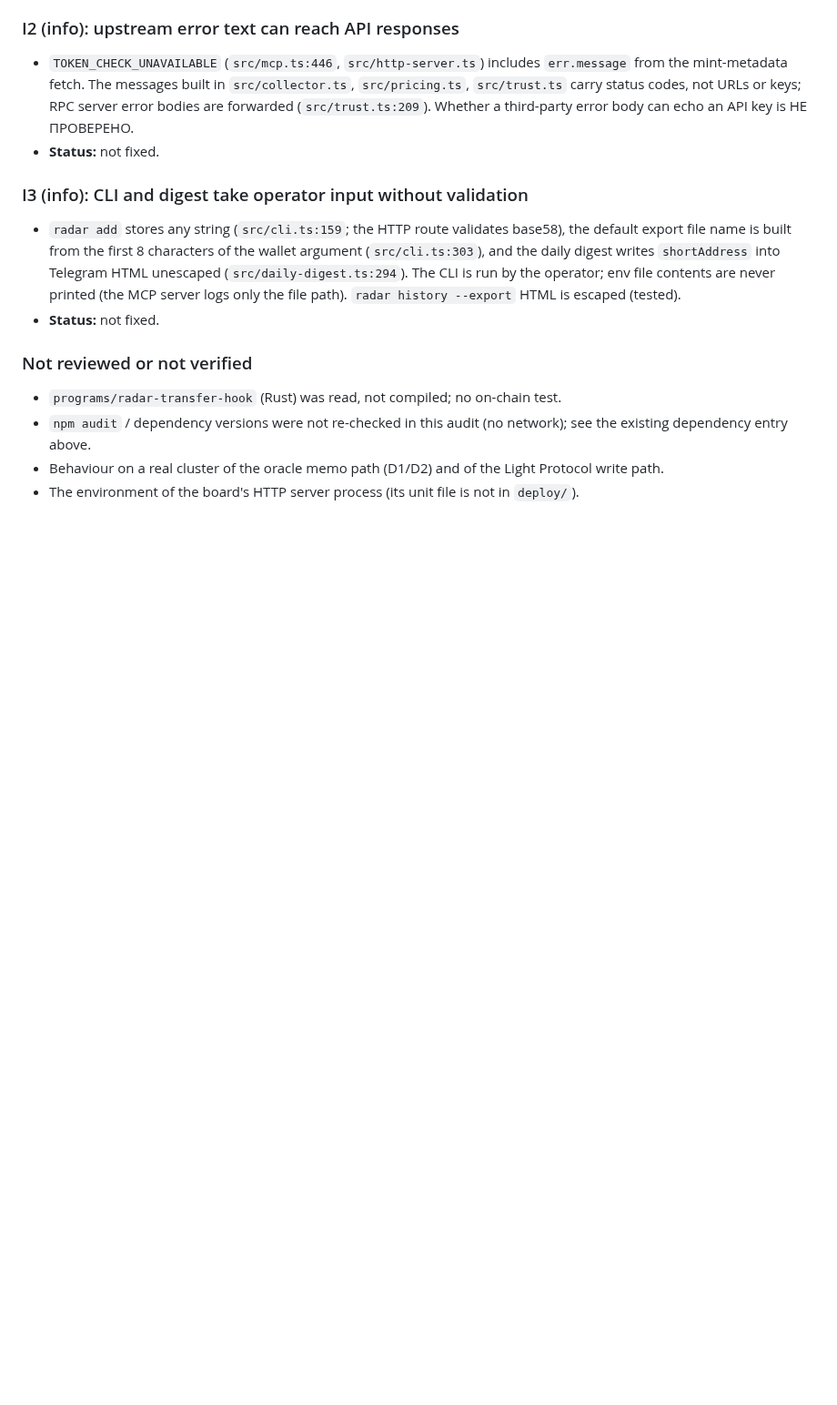
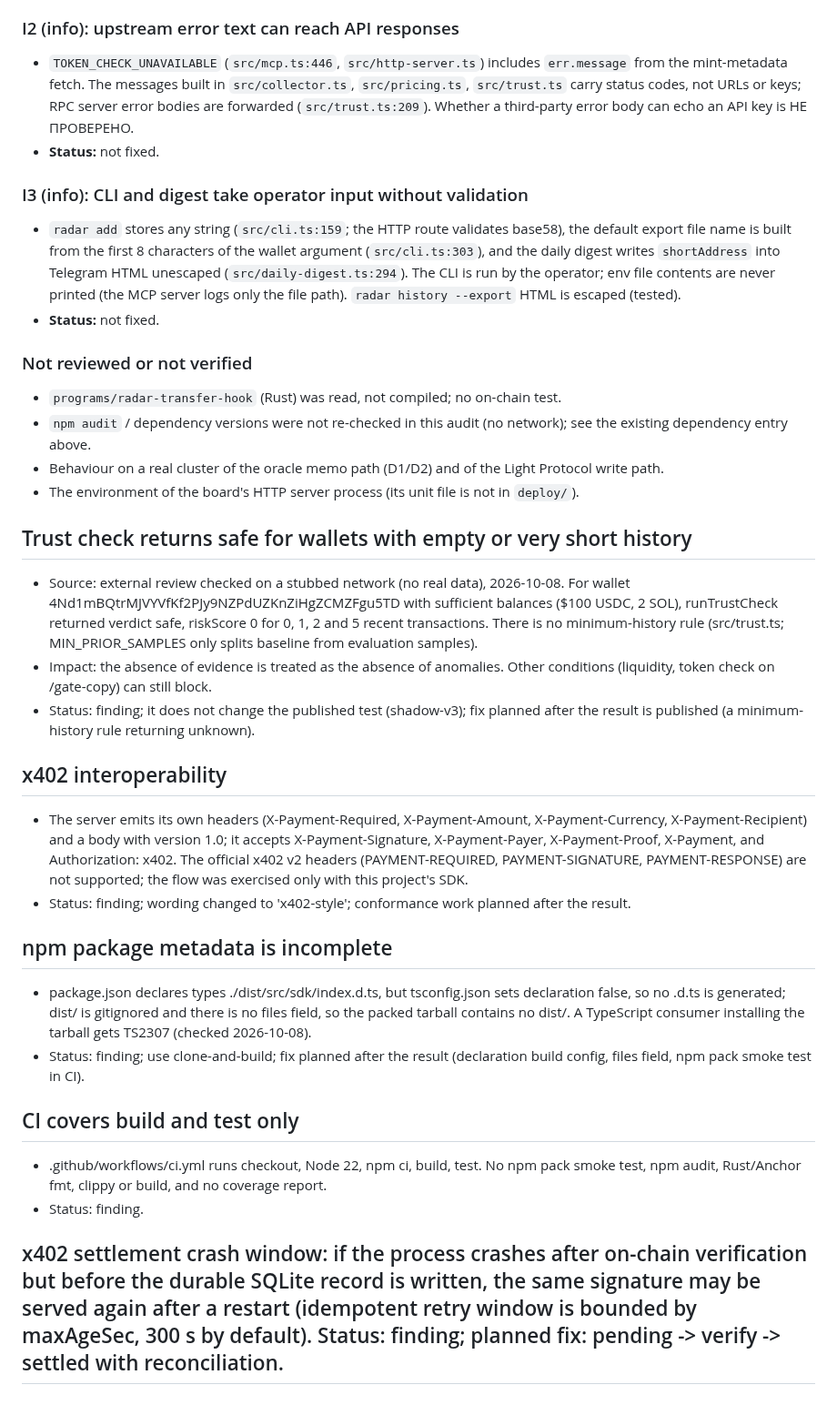
Before and after one commit to daniilmilintieiev-ux/wallet-radar, a Markdown page: docs/KNOWN-ISSUES.md, the part around one of its changes. Shown at 91% size. Rendered like a GitHub page; blank space fills up the shorter version.

Commit message:
docs: record findings on empty history, x402 interop, npm types, CI, memo anchoring, and settlement crash window

```diff
--- a/docs/KNOWN-ISSUES.md
+++ b/docs/KNOWN-ISSUES.md
@@ -658,3 +656,26 @@ documented there as `todo` tests.
 - `npm audit` / dependency versions were not re-checked in this audit (no network); see the existing dependency entry above.
 - Behaviour on a real cluster of the oracle memo path (D1/D2) and of the Light Protocol write path.
 - The environment of the board's HTTP server process (its unit file is not in `deploy/`).
+
+## Trust check returns safe for wallets with empty or very short history
+
+- Source: external review checked on a stubbed network (no real data), 2026-10-08. For wallet 4Nd1mBQtrMJVYVfKf2PJy9NZPdUZKnZiHgZCMZFgu5TD with sufficient balances ($100 USDC, 2 SOL), runTrustCheck returned verdict safe, riskScore 0 for 0, 1, 2 and 5 recent transactions. There is no minimum-history rule (src/trust.ts; MIN_PRIOR_SAMPLES only splits baseline from evaluation samples).
+- Impact: the absence of evidence is treated as the absence of anomalies. Other conditions (liquidity, token check on /gate-copy) can still block.
+- Status: finding; it does not change the published test (shadow-v3); fix planned after the result is published (a minimum-history rule returning unknown).
+
+## x402 interoperability
+
+- The server emits its own headers (X-Payment-Required, X-Payment-Amount, X-Payment-Currency, X-Payment-Recipient) and a body with version 1.0; it accepts X-Payment-Signature, X-Payment-Payer, X-Payment-Proof, X-Payment, and Authorization: x402. The official x402 v2 headers (PAYMENT-REQUIRED, PAYMENT-SIGNATURE, PAYMENT-RESPONSE) are not supported; the flow was exercised only with this project's SDK.
+- Status: finding; wording changed to 'x402-style'; conformance work planned after the result.
+
+## npm package metadata is incomplete
+
+- package.json declares types ./dist/src/sdk/index.d.ts, but tsconfig.json sets declaration false, so no .d.ts is generated; dist/ is gitignored and there is no files field, so the packed tarball contains no dist/. A TypeScript consumer installing the tarball gets TS2307 (checked 2026-10-08).
+- Status: finding; use clone-and-build; fix planned after the result (declaration build config, files field, npm pack smoke test in CI).
+
+## CI covers build and test only
+
+- .github/workflows/ci.yml runs checkout, Node 22, npm ci, build, test. No npm pack smoke test, npm audit, Rust/Anchor fmt, clippy or build, and no coverage report.
+- Status: finding.
+
+## x402 settlement crash window: if the process crashes after on-chain verification but before the durable SQLite record is written, the same signature may be served again after a restart (idempotent retry window is bounded by maxAgeSec, 300 s by default). Status: finding; planned fix: pending -> verify -> settled with reconciliation.
```
Also changed, not shown: other parts of docs/KNOWN-ISSUES.md (+3 -5 lines).
